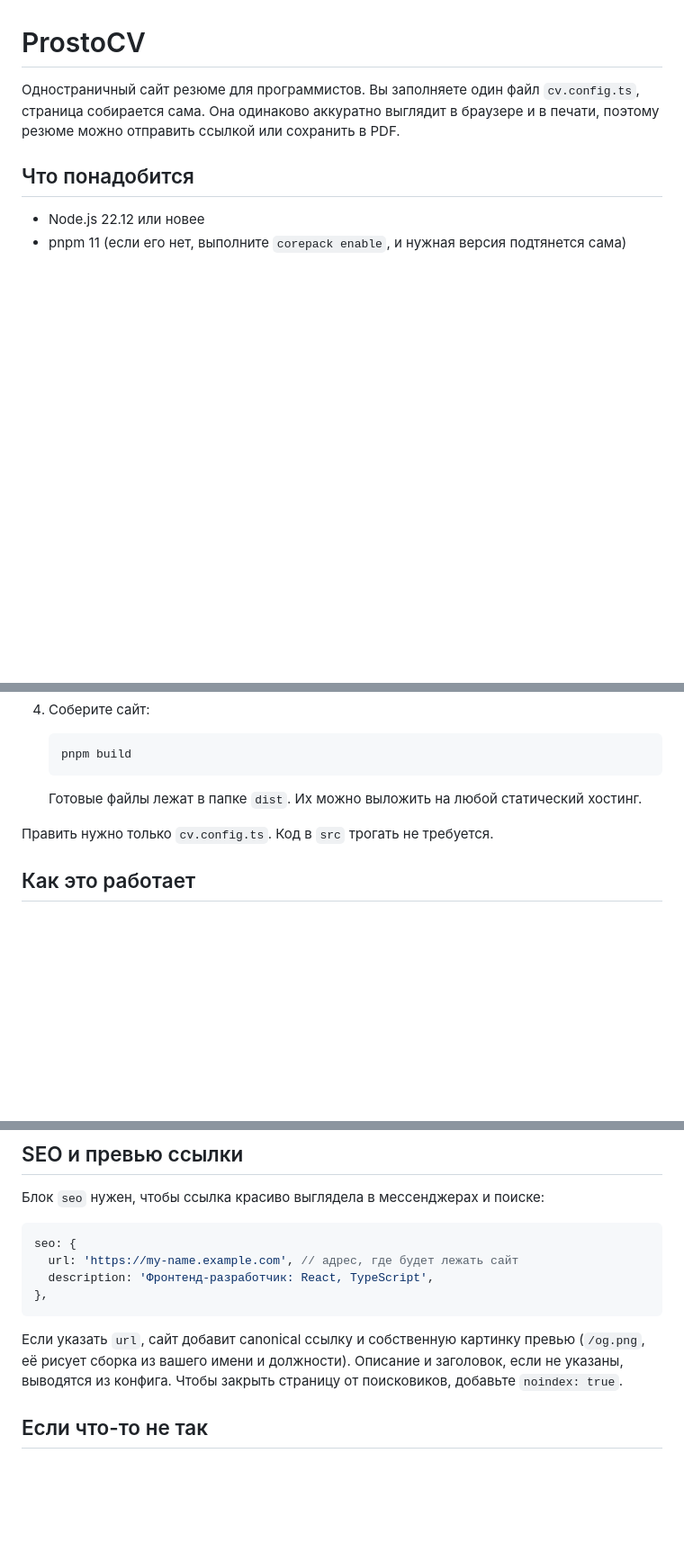
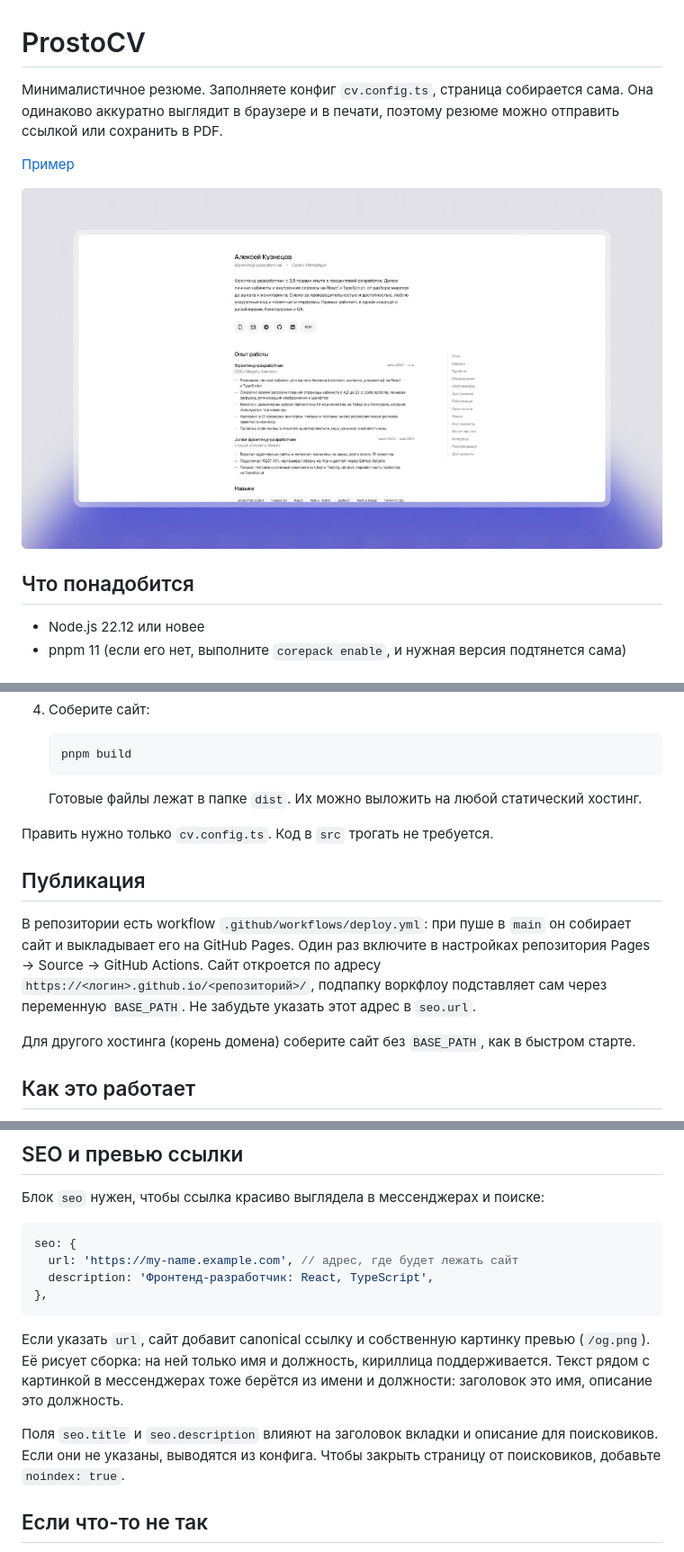
Before and after one commit to kagulion/prosto-cv, a Markdown page: README.md, 3 parts joined by grey strips. Shown: that part at 90% size. Drawn GitHub-style; pictures changed too: preview.jpg (added); blank space fills up the shorter version.

Commit message:
docs: update readme, add project preview

````diff
--- a/README.md
+++ b/README.md
@@ -1,6 +1,10 @@
 # ProstoCV
 
-Одностраничный сайт резюме для программистов. Вы заполняете один файл `cv.config.ts`, страница собирается сама. Она одинаково аккуратно выглядит в браузере и в печати, поэтому резюме можно отправить ссылкой или сохранить в PDF.
+Минималистичное резюме. Заполняете конфиг `cv.config.ts`, страница собирается сама. Она одинаково аккуратно выглядит в браузере и в печати, поэтому резюме можно отправить ссылкой или сохранить в PDF.
+
+[Пример](https://kagulion.github.io/prosto-cv/)
+
+![Превью сайта ProstoCV](preview.jpg)
 
 ## Что понадобится
 
@@ -35,6 +39,12 @@
 
 Править нужно только `cv.config.ts`. Код в `src` трогать не требуется.
 
+## Публикация
+
+В репозитории есть workflow `.github/workflows/deploy.yml`: при пуше в `main` он собирает сайт и выкладывает его на GitHub Pages. Один раз включите в настройках репозитория Pages → Source → GitHub Actions. Сайт откроется по адресу `https://<логин>.github.io/<репозиторий>/`, подпапку воркфлоу подставляет сам через переменную `BASE_PATH`. Не забудьте указать этот адрес в `seo.url`.
+
+Для другого хостинга (корень домена) соберите сайт без `BASE_PATH`, как в быстром старте.
+
 ## Как это работает
 
 Главное правило: секция появляется на странице, только если вы заполнили её в конфиге. Нет данных или список пуст, значит секции нет вовсе: ни заглушки, ни пустого заголовка. Не нужна секция «Волонтёрство»? Просто удалите её из конфига.
@@ -107,7 +117,9 @@ seo: {
 },
 ```
 
-Если указать `url`, сайт добавит canonical ссылку и собственную картинку превью (`/og.png`, её рисует сборка из вашего имени и должности). Описание и заголовок, если не указаны, выводятся из конфига. Чтобы закрыть страницу от поисковиков, добавьте `noindex: true`.
+Если указать `url`, сайт добавит canonical ссылку и собственную картинку превью (`/og.png`). Её рисует сборка: на ней только имя и должность, кириллица поддерживается. Текст рядом с картинкой в мессенджерах тоже берётся из имени и должности: заголовок это имя, описание это должность.
+
+Поля `seo.title` и `seo.description` влияют на заголовок вкладки и описание для поисковиков. Если они не указаны, выводятся из конфига. Чтобы закрыть страницу от поисковиков, добавьте `noindex: true`.
 
 ## Если что-то не так
 
````
Also changed, not shown: other parts of README.md (+1 -1 lines).
